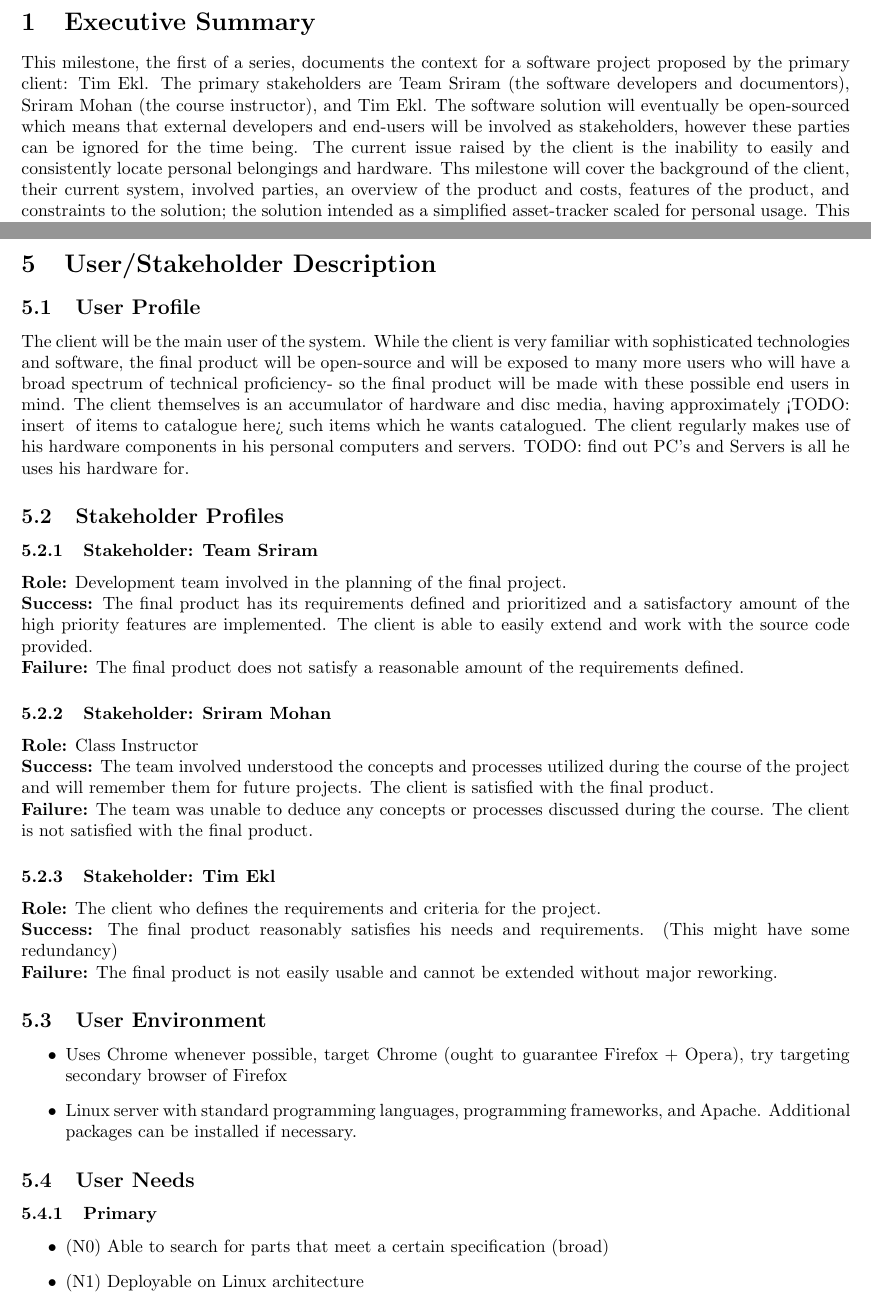
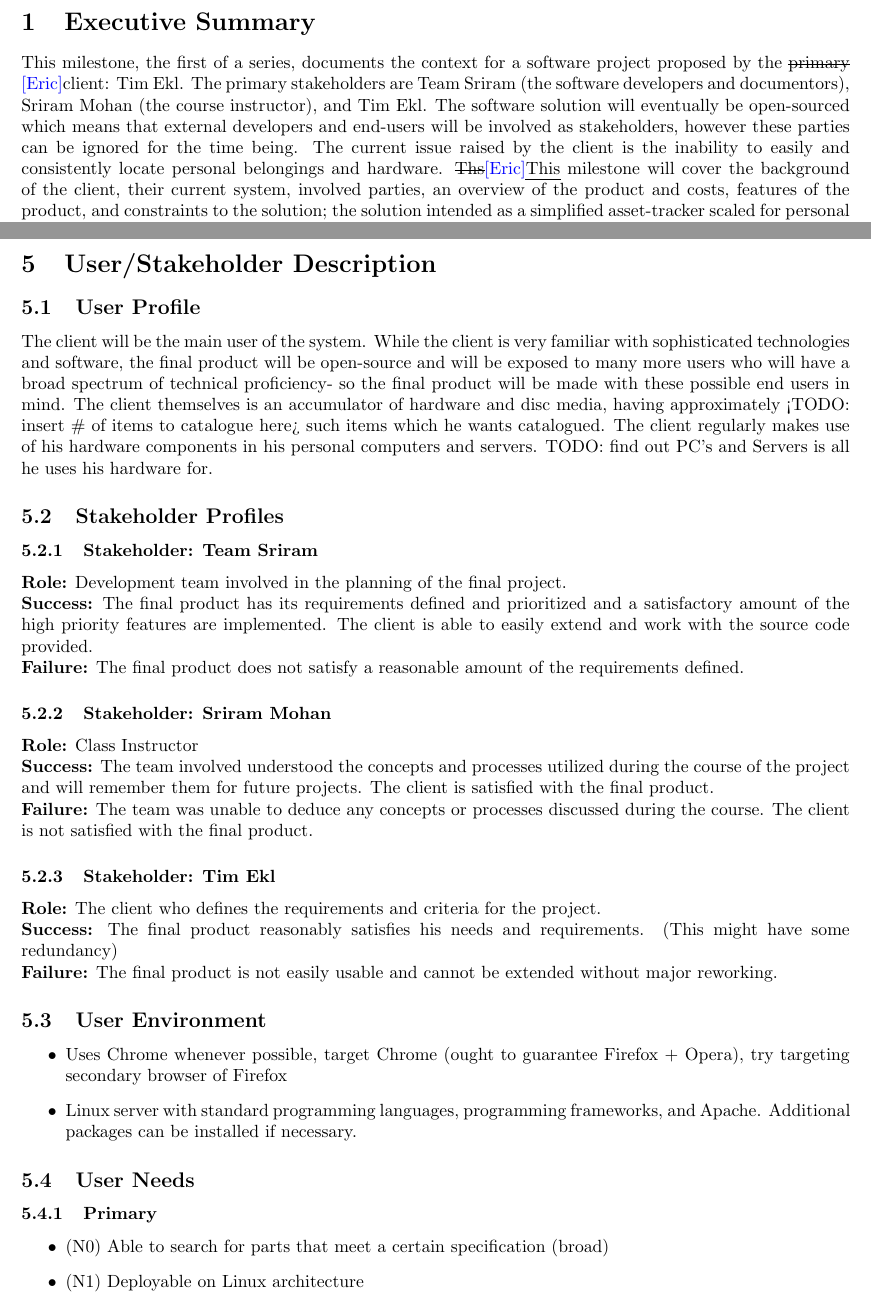
Before and after one commit to PersonalInventoryManager/Docs, a LaTeX document (Milestones/M1.tex): two parts of pages 3 and 4 of 6, joined at a grey line, cut so that both start at the same text. Compiled offline with pdfLaTeX.

Commit message:
added editing command changes

```diff
--- a/Milestones/M1.tex
+++ b/Milestones/M1.tex
@@ -1,5 +1,11 @@
 \documentclass{article}
 \usepackage{fullpage}
+\usepackage{color}
+\usepackage[normalem]{ulem}
+\newcommand{\eric}{\textcolor{blue}{[Eric]}}
+\newcommand{\richard}{\textcolor{red}{[Richard]}}
+\newcommand{\taylor}{\textcolor{green}{[Taylor]}}
+\newcommand{\susi}{\textcolor{cyan}{[Susi]}}
 \hyphenpenalty=100000
 \begin{document}
 \setlength{\voffset}{3.5in}
@@ -13,7 +19,7 @@
 \tableofcontents
 \clearpage
 \section{Executive Summary}
-This milestone, the first of a series, documents the context for a software project proposed by the primary client: Tim Ekl. The primary stakeholders are Team Sriram (the software developers and documentors), Sriram Mohan (the course instructor), and Tim Ekl.  The software solution will eventually be open-sourced which means that external developers and end-users will be involved as stakeholders, however these parties can be ignored for the time being. The current issue raised by the client is the inability to easily and consistently locate personal belongings and hardware. Ths milestone will cover the background of the client, their current system, involved parties, an overview of the product and costs, features of the product, and constraints to the solution; the solution intended as a simplified asset-tracker scaled for personal usage. This document will provide utility for the next milestone which will focus on the project background, use cases, feature-to-use-case mapping, and Data flow Diagrams.
+This milestone, the first of a series, documents the context for a software project proposed by the \sout{primary }\eric{}client: Tim Ekl. The primary stakeholders are Team Sriram (the software developers and documentors), Sriram Mohan (the course instructor), and Tim Ekl.  The software solution will eventually be open-sourced which means that external developers and end-users will be involved as stakeholders, however these parties can be ignored for the time being. The current issue raised by the client is the inability to easily and consistently locate personal belongings and hardware. \sout{Ths}\eric{}\uline{This} milestone will cover the background of the client, their current system, involved parties, an overview of the product and costs, features of the product, and constraints to the solution; the solution intended as a simplified asset-tracker scaled for personal usage. This document will provide utility for the next milestone which will focus on the project background, use cases, feature-to-use-case mapping, and Data flow Diagrams.
 
 \section{Introduction}
 Our client, Tim Ekl, would like a system to keep track of personal belongings. Tim's profession and interests with computers has caused him to accumulate a large collection of computer hardware. Currently, Tim maintains a crude organization system which involves labeling containers in order to categorize the different areas to place objects--whether it be for storage or extraction. However, the current system is not as effective as the client would like since there have been multiple instances in which items were not found when they were needed and replaced unecessarily, resulting in lost capital. In addition, the current system's generic labeling is not a sure-fire to find items; they are only meant to guide Tim and help him make educated guesses concerning the general location of his items. This results with lost time looking for items which may nto even exist.\\
@@ -28,7 +34,7 @@ The client currently does not have a software solution in place.  Currently, Tim
 \section{User/Stakeholder Description}
 
 \subsection{User Profile}
-The client will be the main user of the system. While the client is very familiar with sophisticated technologies and software, the final product will be open-source and will be exposed to many more users who will have a broad spectrum of technical proficiency- so the final product will be made with these possible end users in mind. The client themselves is an accumulator of hardware and disc media, having approximately <TODO: insert # of items to catalogue here> such items which he wants catalogued. The client regularly makes use of his hardware components in his personal computers and servers. TODO: find out PC’s and Servers is all he uses his hardware for.
+The client will be the main user of the system. While the client is very familiar with sophisticated technologies and software, the final product will be open-source and will be exposed to many more users who will have a broad spectrum of technical proficiency- so the final product will be made with these possible end users in mind. The client themselves is an accumulator of hardware and disc media, having approximately <TODO: insert \# of items to catalogue here> such items which he wants catalogued. The client regularly makes use of his hardware components in his personal computers and servers. TODO: find out PC’s and Servers is all he uses his hardware for.
 
 \subsection{Stakeholder Profiles}
 
```
Also changed, not shown: Milestones/M1.pdf, 1 other file.
